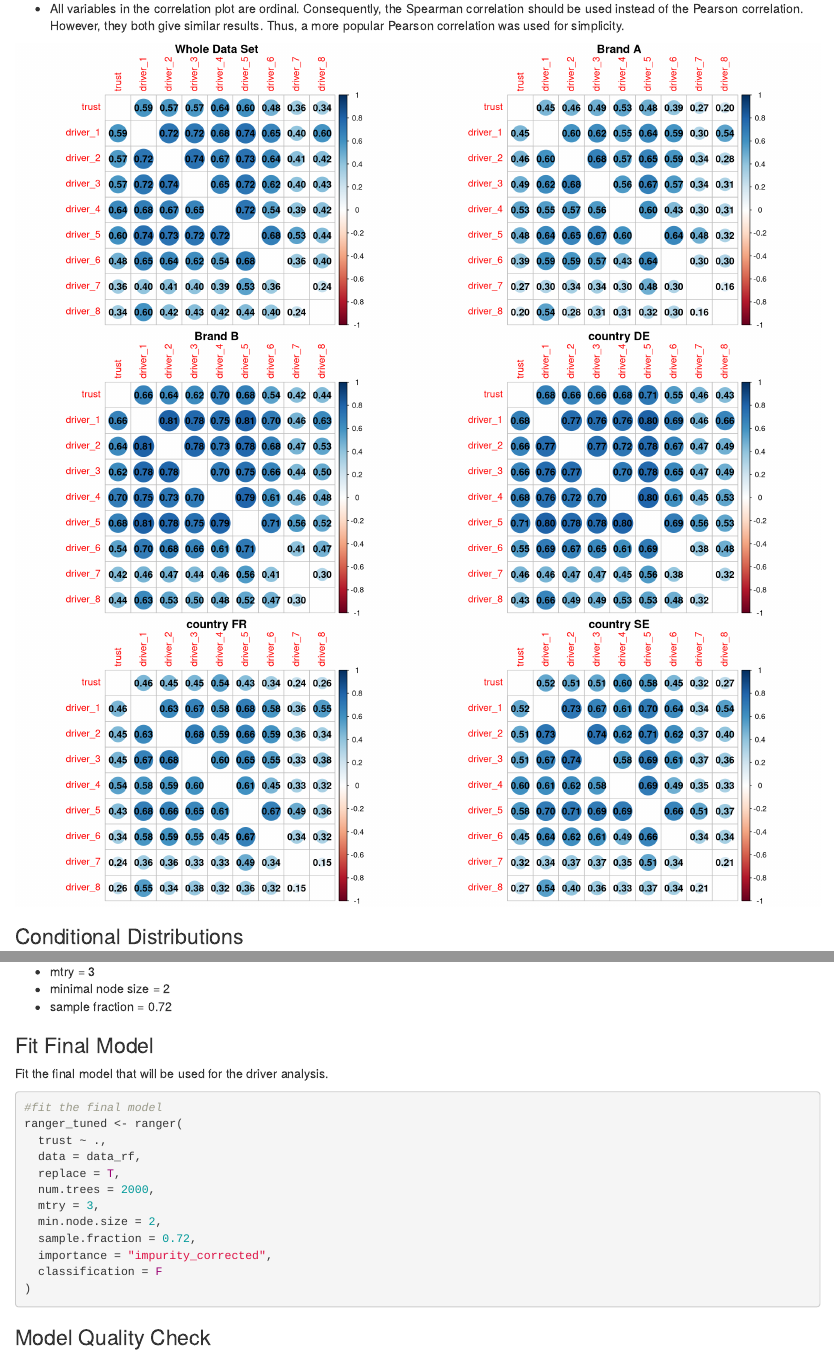
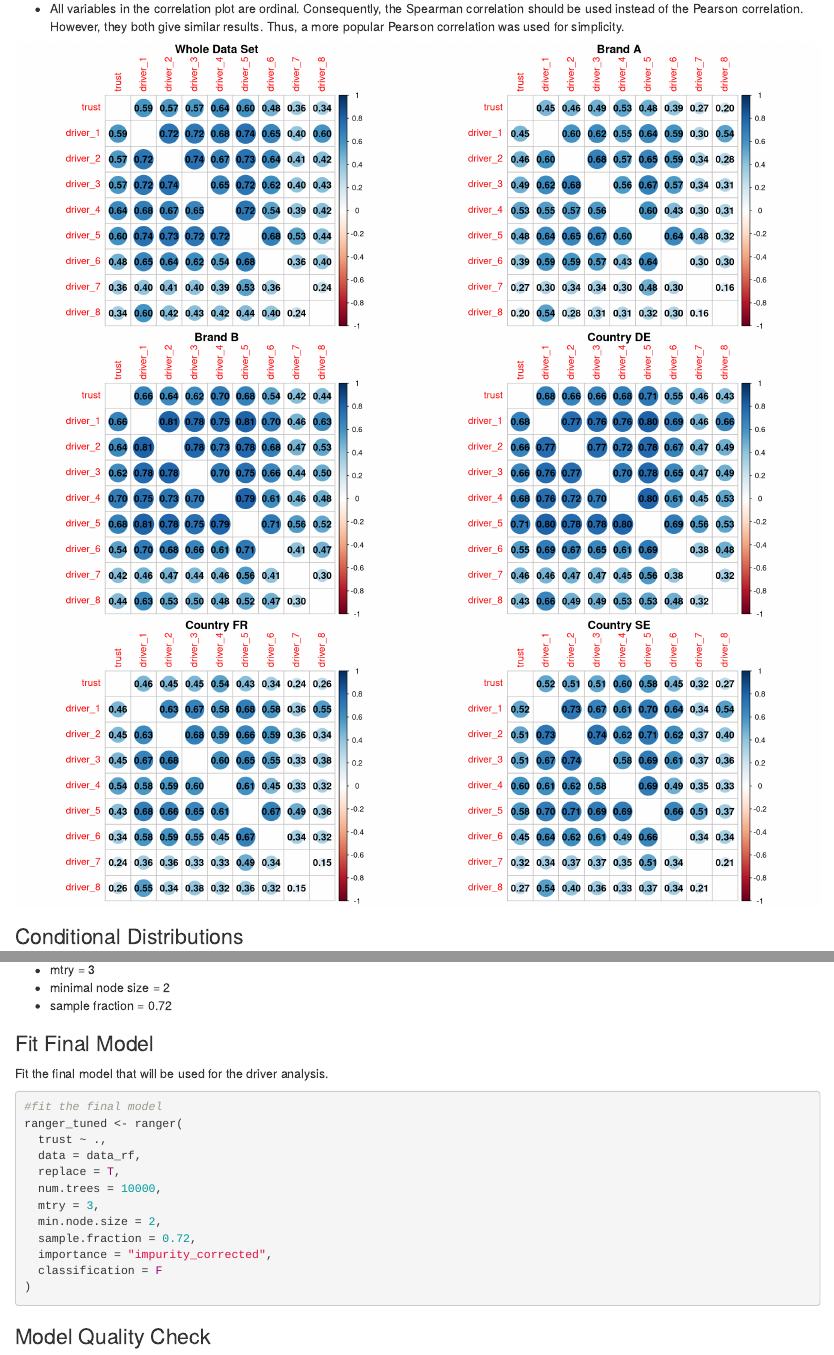
Before and after one commit to KazikCzarnocki/driver_analysis, an R Markdown document (driver_analysis.Rmd): the page in a window 1100 px wide, from 3580 px down before the commit and from 3630 px down after it, so that both start at the same text, and a second part further down, joined at a grey line. Rendered offline with R 4.5, knitr and Pandoc, with nearby package versions; some code elsewhere in the file could not run offline.

Commit message:
1. Creating a function to output corrplots. 2. Creating a script to source project-specific functions.

````diff
--- a/driver_analysis.Rmd
+++ b/driver_analysis.Rmd
@@ -157,82 +160,22 @@ popular Pearson correlation was used for simplicity.
 
 ```{r echo = FALSE, figures-side, fig.show="hold", out.width="50%"}
 #whole data set
-cor_matrix <- cor(data %>% select(-c(ID, brand, country)))
-corrplot(
-  cor_matrix,
-  type = "full",
-  order = "original",
-  diag = F,
-  addCoef.col = T,
-  number.digits = 2,
-  title = "Whole Data Set",
-  mar=c(0,0,1,0)
-)
+make_corrplot(data, title = "Whole Data Set", filter = FALSE)
 
 #only brand A
-cor_matrix <- cor(data %>% filter(brand == "A") %>% select(-c(ID, brand, country)))
-corrplot(
-  cor_matrix,
-  type = "full",
-  order = "original",
-  diag = F,
-  addCoef.col = T,
-  number.digits = 2,
-  title = "Brand A",
-  mar=c(0,0,1,0)
-)
+make_corrplot(data, title = "Brand A", filter = TRUE, variable = brand, value = "A")
 
 #only brand B
-cor_matrix <- cor(data %>% filter(brand == "B") %>% select(-c(ID, brand, country)))
-corrplot(
-  cor_matrix,
-  type = "full",
-  order = "original",
-  diag = F,
-  addCoef.col = T,
-  number.digits = 2,
-  title = "Brand B",
-  mar=c(0,0,1,0)
-)
+make_corrplot(data, title = "Brand B", filter = TRUE, variable = brand, value = "B")
 
 #only country DE
-cor_matrix <- cor(data %>% filter(country == "DE") %>% select(-c(ID, brand, country)))
-corrplot(
-  cor_matrix,
-  type = "full",
-  order = "original",
-  diag = F,
-  addCoef.col = T,
-  number.digits = 2,
-  title = "country DE",
-  mar=c(0,0,1,0)
-)
+make_corrplot(data, title = "Country DE", filter = TRUE, variable = country, value = "DE")
 
 #only country FR
-cor_matrix <- cor(data %>% filter(country == "FR") %>% select(-c(ID, brand, country)))
-corrplot(
-  cor_matrix,
-  type = "full",
-  order = "original",
-  diag = F,
-  addCoef.col = T,
-  number.digits = 2,
-  title = "country FR",
-  mar=c(0,0,1,0)
-)
+make_corrplot(data, title = "Country FR", filter = TRUE, variable = country, value = "FR")
 
 #only country SE
-cor_matrix <- cor(data %>% filter(country == "SE") %>% select(-c(ID, brand, country)))
-corrplot(
-  cor_matrix,
-  type = "full",
-  order = "original",
-  diag = F,
-  addCoef.col = T,
-  number.digits = 2,
-  title = "country SE",
-  mar=c(0,0,1,0)
-)
+make_corrplot(data, title = "Country SE", filter = TRUE, variable = country, value = "SE")
 ```
 
 ### Conditional Distributions
@@ -396,7 +339,7 @@ ranger_tuned <- ranger(
   trust ~ .,
   data = data_rf,
   replace = T,
-  num.trees = 2000,
+  num.trees = 10000,
   mtry = 3,
   min.node.size = 2,
   sample.fraction = 0.72,
````
Also changed, not shown: helper_functions.R (added, +36 -0 lines), driver_analysis.Rmd (7 more changed lines).
